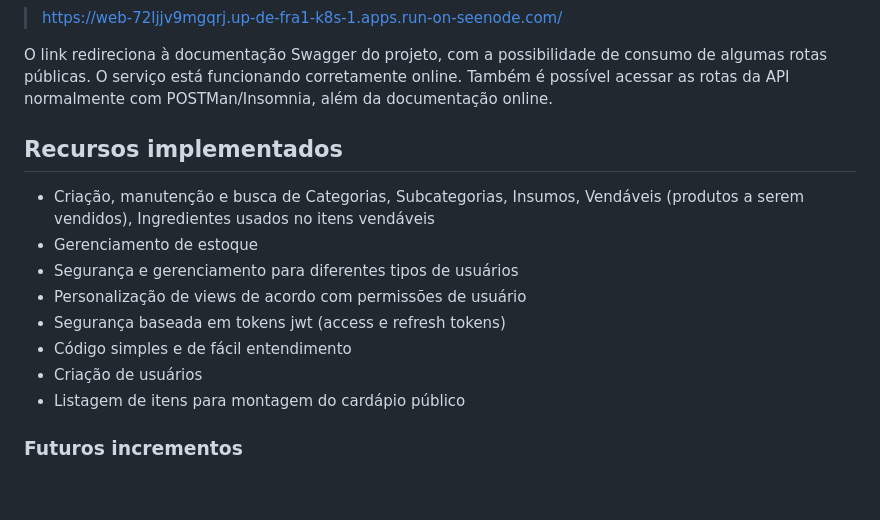
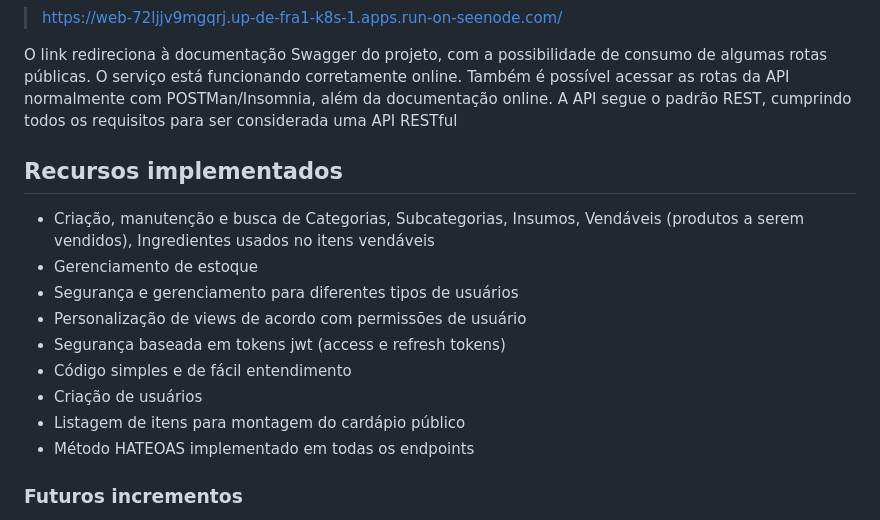
Before and after one commit to soareslucas9090/backEndGigaPizza2, a Markdown page: README.md, the part around the change. Rendered like a GitHub page; blank space fills up the shorter version.

```diff
--- a/README.md
+++ b/README.md
@@ -16,6 +16,7 @@ O app está atualmente hospedado no endereço abaixo:
 O link redireciona à documentação Swagger do projeto, com a possibilidade de consumo de algumas rotas públicas.
 O serviço está funcionando corretamente online.
 Também é possível acessar as rotas da API normalmente com POSTMan/Insomnia, além da documentação online.
+A API segue o padrão REST, cumprindo todos os requisitos para ser considerada uma API RESTful
 
 ## Recursos implementados
 -   Criação, manutenção e busca de Categorias, Subcategorias, Insumos, Vendáveis (produtos a serem vendidos), Ingredientes usados no itens vendáveis
@@ -26,6 +27,7 @@ Também é possível acessar as rotas da API normalmente com POSTMan/Insomnia, a
 -   Código simples e de fácil entendimento
 -   Criação de usuários
 -   Listagem de itens para montagem do cardápio público
+-   Método HATEOAS implementado em todas os endpoints
 ### Futuros incrementos
 - Montagem de carrinho de compra
 - Finalização de compras
```
